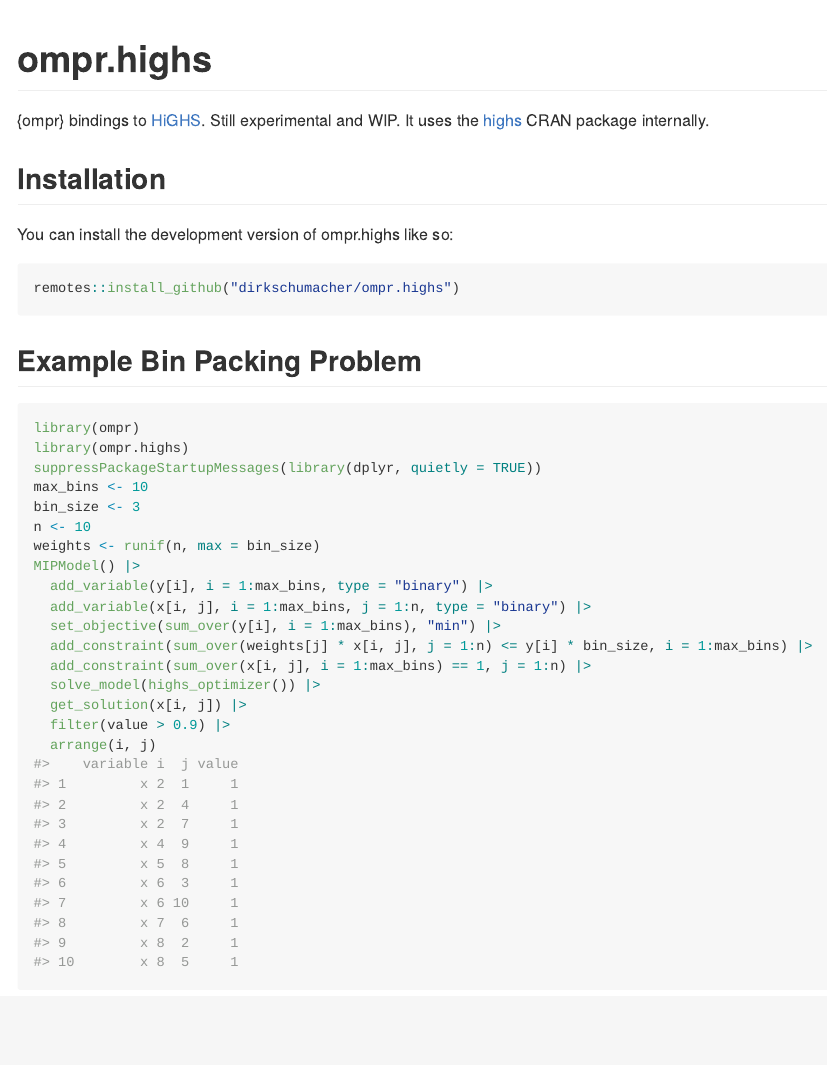
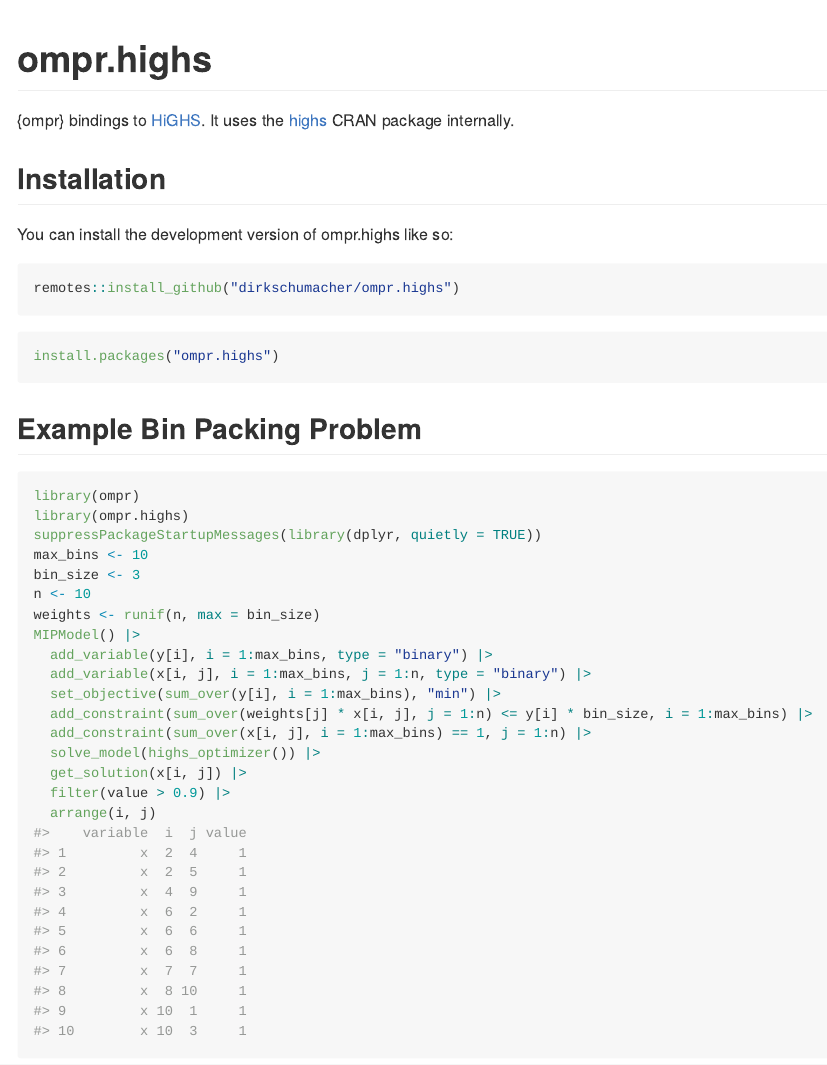
Before and after one commit to dirkschumacher/ompr.highs, an R Markdown document (README.Rmd): the page in a window 1100 px wide, from its top. The pictures show the output file README.md that the author committed with the source, drawn offline in the style of GitHub; badge pictures from the web are left out.

Commit message:
Update code and readme

````diff
--- a/README.Rmd
+++ b/README.Rmd
@@ -16,9 +16,10 @@ knitr::opts_chunk$set(
 # ompr.highs
 
 <!-- badges: start -->
+[![CRAN status](https://www.r-pkg.org/badges/version/ompr.highs)](https://CRAN.R-project.org/package=ompr.highs)
 <!-- badges: end -->
 
-{ompr} bindings to [HiGHS](https://highs.dev). Still experimental and WIP.
+{ompr} bindings to [HiGHS](https://highs.dev).
 It uses the [highs](https://cran.r-project.org/web/packages/highs/index.html) CRAN package internally.
 
 ## Installation
@@ -27,6 +28,10 @@ You can install the development version of ompr.highs like so:
 
 ``` r
 remotes::install_github("dirkschumacher/ompr.highs")
+```
+
+``` r
+install.packages("ompr.highs")
 ```
 
 ## Example Bin Packing Problem
````
Also changed, not shown: R/highs.R (+6 -1 lines), README.md.
